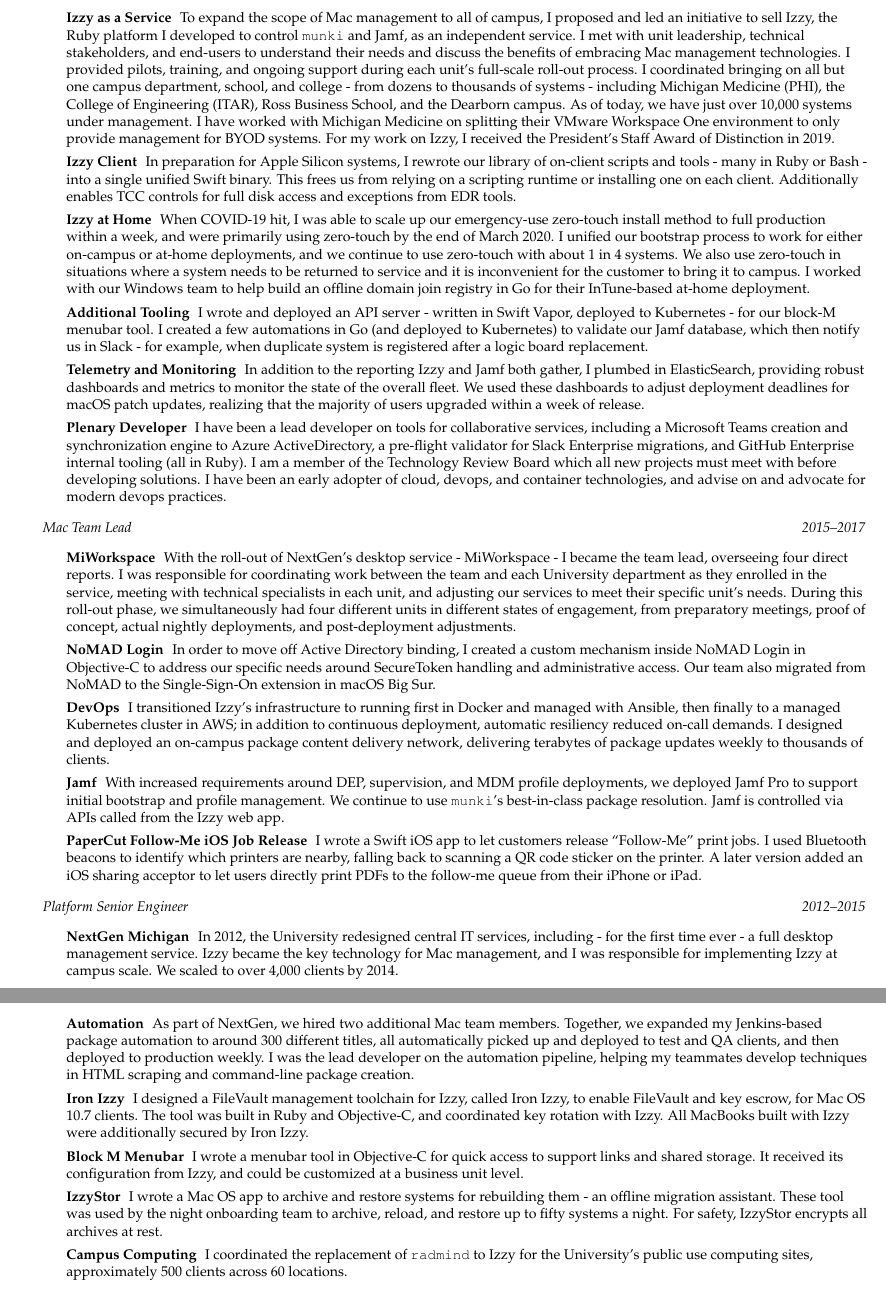
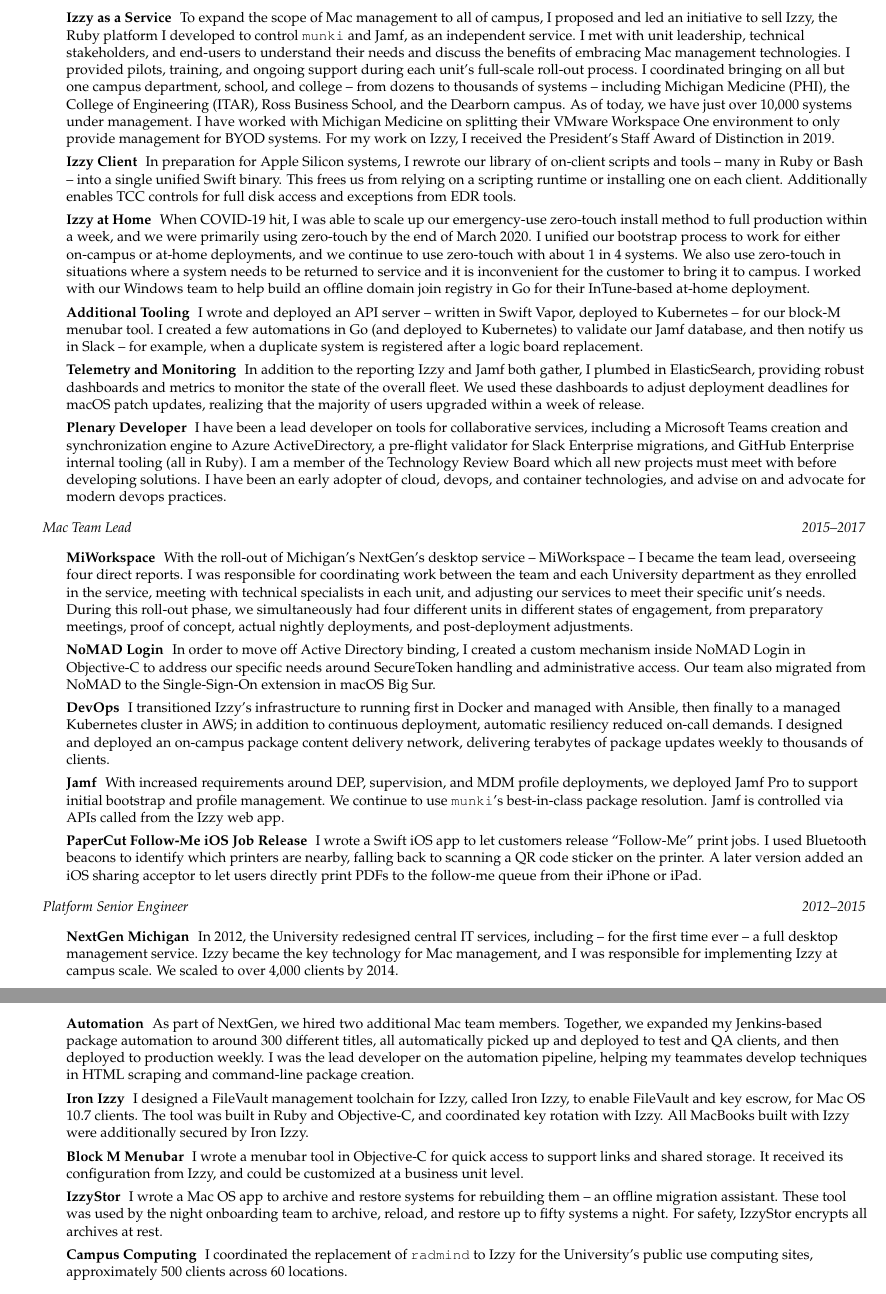
Before and after one commit to jamesez/resume, a LaTeX document (jamesez.tex): two parts of pages 1 and 2 of 2, joined at a grey line, cut so that both start at the same text. Compiled offline with pdfLaTeX.

Commit message:
minor dashes

```diff
--- a/jamesez.tex
+++ b/jamesez.tex
@@ -111,18 +111,18 @@
         {DevOps Architect Supervisor}{2017--Present}
         \resumeItemListStart
           \resumeItem{Izzy as a Service}
-            {To expand the scope of Mac management to all of campus, I proposed and led an initiative to sell Izzy, the Ruby platform I developed to control \munki\ and Jamf, as an independent service. I met with unit leadership, technical stakeholders, and end-users to understand their needs and discuss the benefits of embracing Mac management technologies. I provided pilots, training, and ongoing support during each unit's full-scale roll-out process. I coordinated bringing on all but one campus department, school, and college - from dozens to thousands of systems - including Michigan Medicine (PHI), the College of Engineering (ITAR), Ross Business School, and the Dearborn campus. As of today, we have just over 10,000 systems under management. I have worked with Michigan Medicine on splitting their VMware Workspace One environment to only provide management for BYOD systems. For my work on Izzy, I received the President's Staff Award of Distinction in 2019.
+            {To expand the scope of Mac management to all of campus, I proposed and led an initiative to sell Izzy, the Ruby platform I developed to control \munki\ and Jamf, as an independent service. I met with unit leadership, technical stakeholders, and end-users to understand their needs and discuss the benefits of embracing Mac management technologies. I provided pilots, training, and ongoing support during each unit's full-scale roll-out process. I coordinated bringing on all but one campus department, school, and college -- from dozens to thousands of systems -- including Michigan Medicine (PHI), the College of Engineering (ITAR), Ross Business School, and the Dearborn campus. As of today, we have just over 10,000 systems under management. I have worked with Michigan Medicine on splitting their VMware Workspace One environment to only provide management for BYOD systems. For my work on Izzy, I received the President's Staff Award of Distinction in 2019.
             }
 
           \resumeItem{Izzy Client}
-            {In preparation for Apple Silicon systems, I rewrote our library of on-client scripts and tools - many in Ruby or Bash - into a single unified Swift binary. This frees us from relying on a scripting runtime or installing one on each client. Additionally enables TCC controls for full disk access and exceptions from EDR tools.
+            {In preparation for Apple Silicon systems, I rewrote our library of on-client scripts and tools -- many in Ruby or Bash -- into a single unified Swift binary. This frees us from relying on a scripting runtime or installing one on each client. Additionally enables TCC controls for full disk access and exceptions from EDR tools.
             }
 
           \resumeItem{Izzy at Home}
-            {When COVID-19 hit, I was able to scale up our emergency-use zero-touch install method to full production within a week, and were primarily using zero-touch by the end of March 2020. I unified our bootstrap process to work for either on-campus or at-home deployments, and we continue to use zero-touch with about 1 in 4 systems. We also use zero-touch in situations where a system needs to be returned to service and it is inconvenient for the customer to bring it to campus. I worked with our Windows team to help build an offline domain join registry in Go for their InTune-based at-home deployment.}
+            {When COVID-19 hit, I was able to scale up our emergency-use zero-touch install method to full production within a week, and we were primarily using zero-touch by the end of March 2020. I unified our bootstrap process to work for either on-campus or at-home deployments, and we continue to use zero-touch with about 1 in 4 systems. We also use zero-touch in situations where a system needs to be returned to service and it is inconvenient for the customer to bring it to campus. I worked with our Windows team to help build an offline domain join registry in Go for their InTune-based at-home deployment.}
 
           \resumeItem{Additional Tooling}
-            {I wrote and deployed an API server - written in Swift Vapor, deployed to Kubernetes - for our block-M menubar tool. I created a few automations in Go (and deployed to Kubernetes) to validate our Jamf database, which then notify us in Slack - for example, when duplicate system is registered after a logic board replacement.}
+            {I wrote and deployed an API server -- written in Swift Vapor, deployed to Kubernetes -- for our block-M menubar tool. I created a few automations in Go (and deployed to Kubernetes) to validate our Jamf database, and then notify us in Slack -- for example, when a duplicate system is registered after a logic board replacement.}
 
           \resumeItem{Telemetry and Monitoring}
             {In addition to the reporting Izzy and Jamf both gather, I plumbed in ElasticSearch, providing robust dashboards and metrics to monitor the state of the overall fleet. We used these dashboards to adjust deployment deadlines for macOS patch updates, realizing that the majority of users upgraded within a week of release.
@@ -136,7 +136,7 @@
         {Mac Team Lead}{2015--2017}
         \resumeItemListStart
           \resumeItem{MiWorkspace}
-            {With the roll-out of NextGen's desktop service - MiWorkspace - I became the team lead, overseeing four direct reports. I was responsible for coordinating work between the team and each University department as they enrolled in the service, meeting with technical specialists in each unit, and adjusting our services to meet their specific unit's needs. During this roll-out phase, we simultaneously had four different units in different states of engagement, from preparatory meetings, proof of concept, actual nightly deployments, and post-deployment adjustments.
+            {With the roll-out of Michigan's NextGen's desktop service -- MiWorkspace -- I became the team lead, overseeing four direct reports. I was responsible for coordinating work between the team and each University department as they enrolled in the service, meeting with technical specialists in each unit, and adjusting our services to meet their specific unit's needs. During this roll-out phase, we simultaneously had four different units in different states of engagement, from preparatory meetings, proof of concept, actual nightly deployments, and post-deployment adjustments.
             }
 
           \resumeItem{NoMAD Login}
@@ -156,7 +156,7 @@
         {Platform Senior Engineer}{2012--2015}
         \resumeItemListStart
           \resumeItem{NextGen Michigan}
-            {In 2012, the University redesigned central IT services, including - for the first time ever - a full desktop management service. Izzy became the key technology for Mac management, and I was responsible for implementing Izzy at campus scale. We scaled to over 4,000 clients by 2014.}
+            {In 2012, the University redesigned central IT services, including -- for the first time ever -- a full desktop management service. Izzy became the key technology for Mac management, and I was responsible for implementing Izzy at campus scale. We scaled to over 4,000 clients by 2014.}
 
           \resumeItem{Automation}
             {As part of NextGen, we hired two additional Mac team members. Together, we expanded my Jenkins-based package automation to around 300 different titles, all automatically picked up and deployed to test and QA clients, and then deployed to production weekly. I was the lead developer on the automation pipeline, helping my teammates develop techniques in HTML scraping and command-line package creation.}
@@ -168,7 +168,7 @@
             {I wrote a menubar tool in Objective-C for quick access to support links and shared storage. It received its configuration from Izzy, and could be customized at a business unit level.}
 
           \resumeItem{IzzyStor}
-            {I wrote a Mac OS app to archive and restore systems for rebuilding them - an offline migration assistant. These tool was used by the night onboarding team to archive, reload, and restore up to fifty systems a night. For safety, IzzyStor encrypts all archives at rest.}
+            {I wrote a Mac OS app to archive and restore systems for rebuilding them -- an offline migration assistant. These tool was used by the night onboarding team to archive, reload, and restore up to fifty systems a night. For safety, IzzyStor encrypts all archives at rest.}
 
           \resumeItem{Campus Computing}
             {I coordinated the replacement of \texttt{radmind} to Izzy for the University's public use computing sites, approximately 500 clients across 60 locations.}
```
Also changed, not shown: jamesez.pdf.
